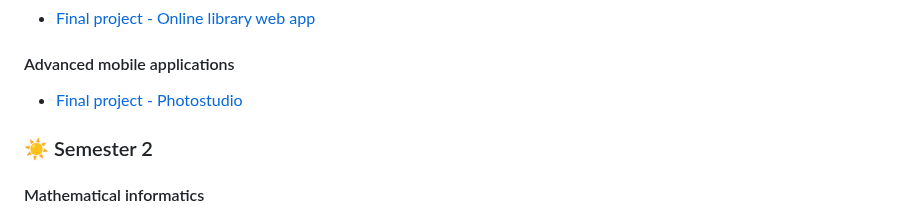
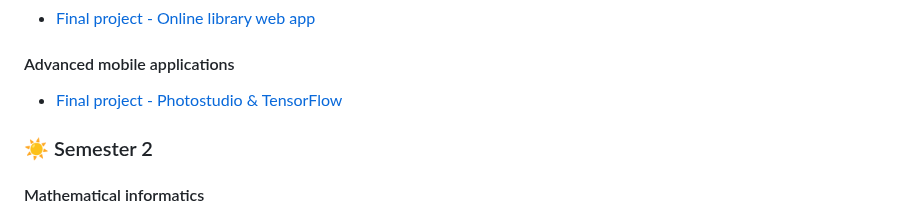
Before and after one commit to 0xMartin/UTB-FAI-programs, a Markdown page: README.md, the part around the change. Drawn GitHub-style.

```diff
--- a/README.md
+++ b/README.md
@@ -81,7 +81,7 @@ Whether you're a student looking for inspiration for your next project or just i
 * [Final project - Online library web app](https://github.com/0xMartin/OnlineLibrary)
 
 #### Advanced mobile applications
-* [Final project - Photostudio](https://github.com/0xMartin/PhotoStudio)
+* [Final project - Photostudio & TensorFlow](https://github.com/0xMartin/PhotoStudio)
 
 ### ☀️ Semester 2
 
```
